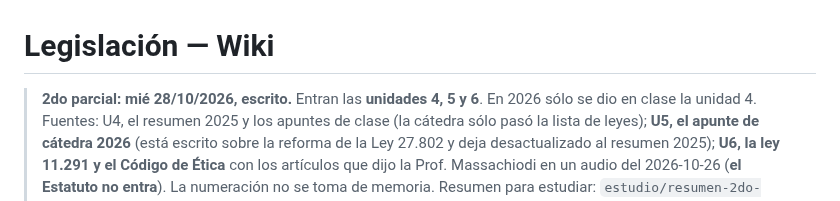
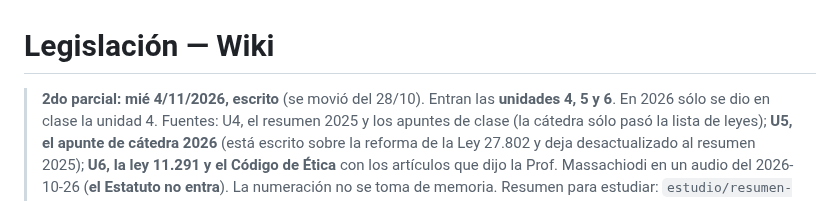
Before and after one commit to JuanBonadeo/utn_brain, a Markdown page: materias/LEG/LEG.md, the part around the change. Rendered like a GitHub page.

Commit message:
LEG: el 2do parcial pasó al 4/11
Co-Authored-By: Claude Opus 5.5 <noreply@anthropic.com>

```diff
--- a/materias/LEG/LEG.md
+++ b/materias/LEG/LEG.md
@@ -1,6 +1,6 @@
 # Legislación — Wiki
 
-> **2do parcial: mié 28/10/2026, escrito.** Entran las **unidades 4, 5 y 6**. En 2026 sólo se dio
+> **2do parcial: mié 4/11/2026, escrito** (se movió del 28/10). Entran las **unidades 4, 5 y 6**. En 2026 sólo se dio
 > en clase la unidad 4. Fuentes: U4, el resumen 2025 y los apuntes de clase (la cátedra sólo pasó
 > la lista de leyes); **U5, el apunte de cátedra 2026** (está escrito sobre la reforma de la Ley
 > 27.802 y deja desactualizado al resumen 2025); **U6, la ley 11.291 y el Código de Ética** con los
```
